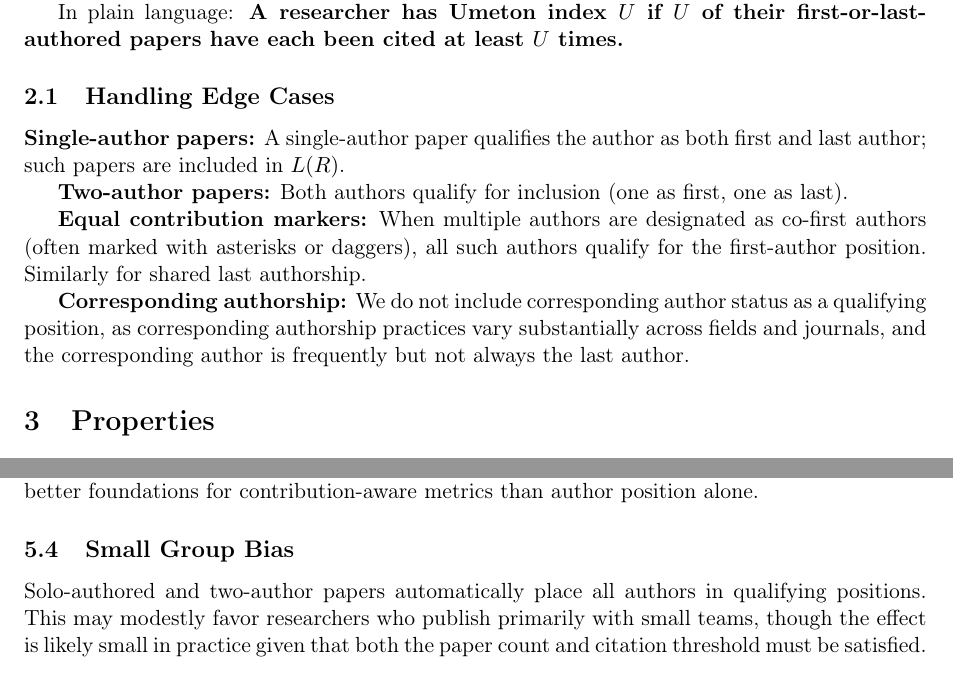
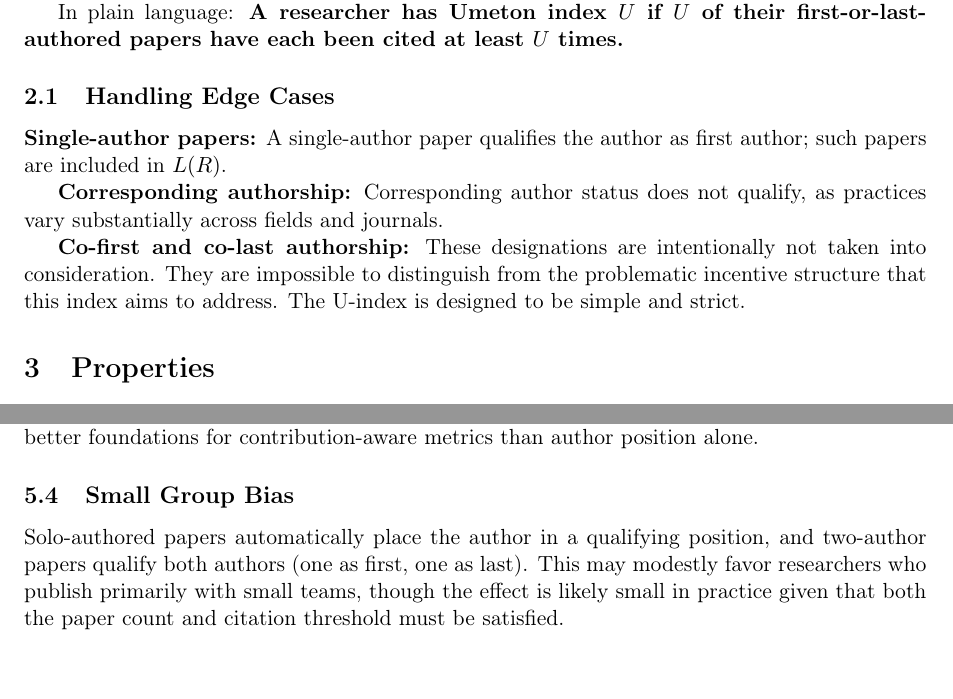
Before and after one commit to renato-umeton/u-index, a LaTeX paper (docs/manuscript/umeton_index_preprint.tex): two parts of pages 2 and 4 of 6, joined at a grey line, cut so that both start at the same text. Compiled offline with pdfLaTeX.

Commit message:
Update preprints to exclude co-first/co-last authorship
Align preprint manuscripts with PNAS version logic:
- Single-author papers qualify as first author only
- Co-first and co-last designations intentionally excluded
- Clarify small group bias section wording

```diff
--- a/docs/manuscript/umeton_index_preprint.tex
+++ b/docs/manuscript/umeton_index_preprint.tex
@@ -55,13 +55,11 @@ In plain language: \textbf{A researcher has Umeton index $U$ if $U$ of their fir
 
 \subsection{Handling Edge Cases}
 
-\textbf{Single-author papers:} A single-author paper qualifies the author as both first and last author; such papers are included in $L(R)$.
+\textbf{Single-author papers:} A single-author paper qualifies the author as first author; such papers are included in $L(R)$.
 
-\textbf{Two-author papers:} Both authors qualify for inclusion (one as first, one as last).
+\textbf{Corresponding authorship:} Corresponding author status does not qualify, as practices vary substantially across fields and journals.
 
-\textbf{Equal contribution markers:} When multiple authors are designated as co-first authors (often marked with asterisks or daggers), all such authors qualify for the first-author position. Similarly for shared last authorship.
-
-\textbf{Corresponding authorship:} We do not include corresponding author status as a qualifying position, as corresponding authorship practices vary substantially across fields and journals, and the corresponding author is frequently but not always the last author.
+\textbf{Co-first and co-last authorship:} These designations are intentionally not taken into consideration. They are impossible to distinguish from the problematic incentive structure that this index aims to address. The U-index is designed to be simple and strict.
 
 \section{Properties}
 
@@ -147,7 +145,7 @@ Some fields are moving toward contribution-based authorship statements (e.g., CR
 
 \subsection{Small Group Bias}
 
-Solo-authored and two-author papers automatically place all authors in qualifying positions. This may modestly favor researchers who publish primarily with small teams, though the effect is likely small in practice given that both the paper count and citation threshold must be satisfied.
+Solo-authored papers automatically place the author in a qualifying position, and two-author papers qualify both authors (one as first, one as last). This may modestly favor researchers who publish primarily with small teams, though the effect is likely small in practice given that both the paper count and citation threshold must be satisfied.
 
 \section{Discussion}
 
```
Also changed, not shown: docs/manuscript/umeton_index_preprint.md (+4 -6 lines).
